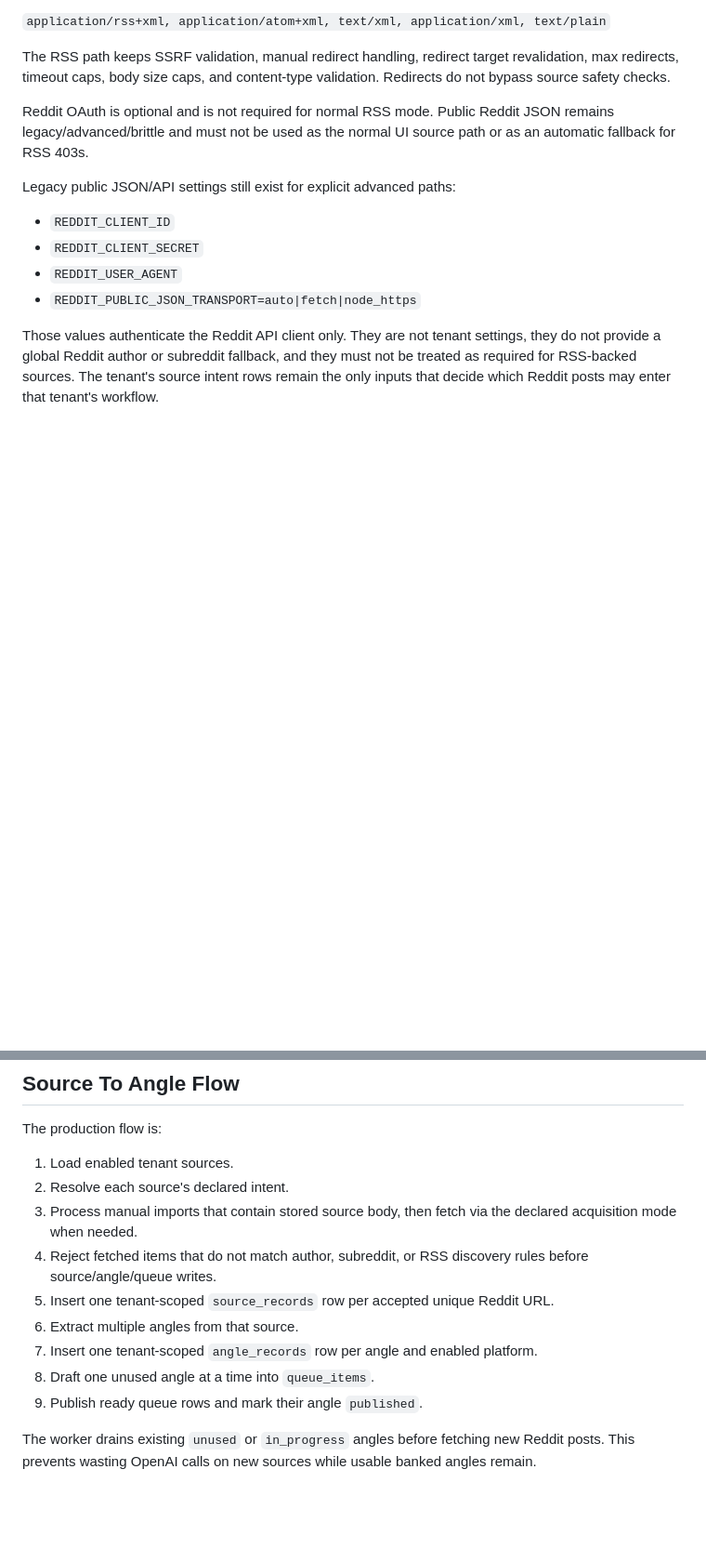
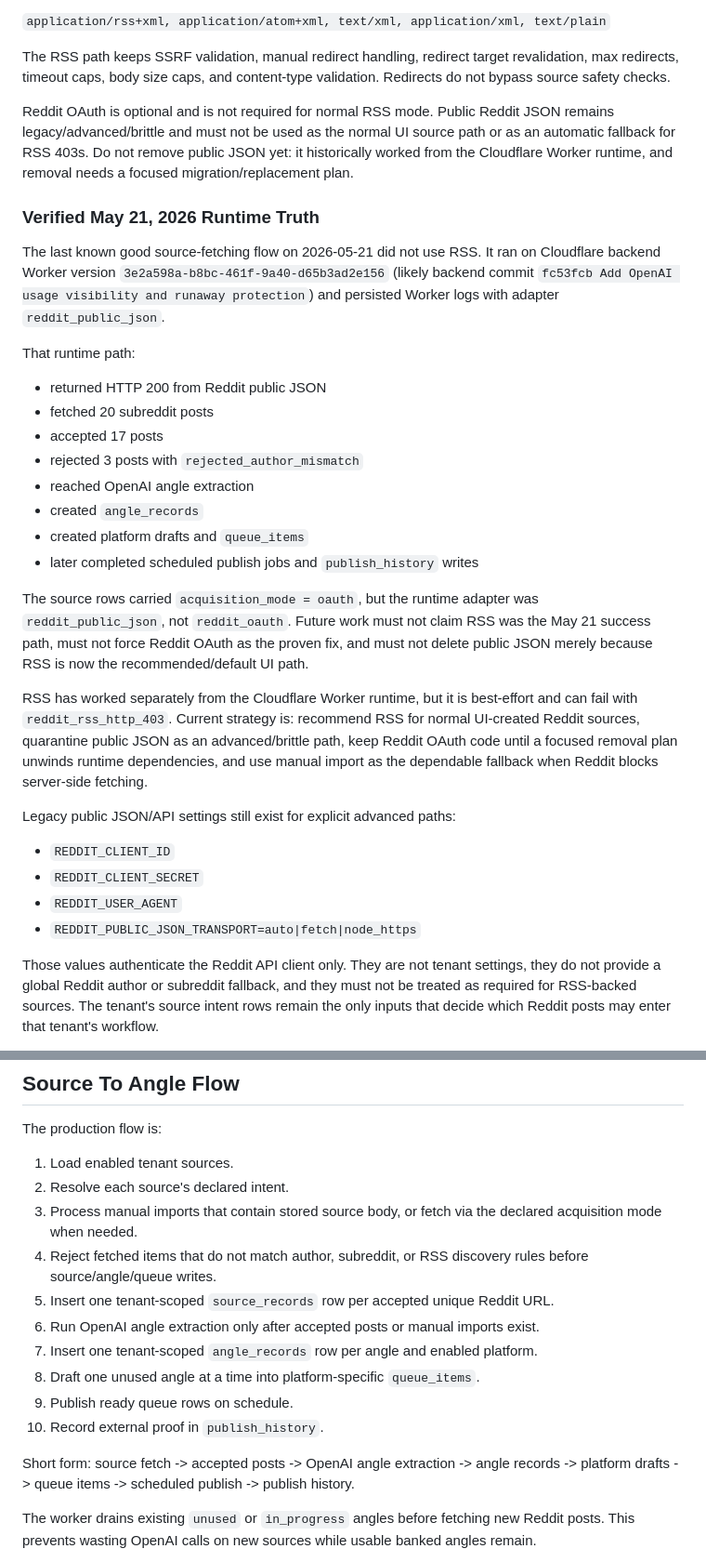
Before and after one commit to OneClickPostFactory/social-agents, a Markdown page: docs/REDDIT_ANGLE_BANK.md, 2 parts joined by grey strips. Shown at 93% size. Rendered like a GitHub page; blank space fills up the shorter version.

Commit message:
Document Reddit source runtime truth

```diff
--- a/docs/REDDIT_ANGLE_BANK.md
+++ b/docs/REDDIT_ANGLE_BANK.md
@@ -63,7 +63,40 @@ validation. Redirects do not bypass source safety checks.
 
 Reddit OAuth is optional and is not required for normal RSS mode. Public Reddit
 JSON remains legacy/advanced/brittle and must not be used as the normal UI
-source path or as an automatic fallback for RSS 403s.
+source path or as an automatic fallback for RSS 403s. Do not remove public JSON
+yet: it historically worked from the Cloudflare Worker runtime, and removal
+needs a focused migration/replacement plan.
+
+### Verified May 21, 2026 Runtime Truth
+
+The last known good source-fetching flow on 2026-05-21 did not use RSS. It ran
+on Cloudflare backend Worker version
+`3e2a598a-b8bc-461f-9a40-d65b3ad2e156` (likely backend commit `fc53fcb Add
+OpenAI usage visibility and runaway protection`) and persisted Worker logs with
+adapter `reddit_public_json`.
+
+That runtime path:
+
+- returned HTTP 200 from Reddit public JSON
+- fetched 20 subreddit posts
+- accepted 17 posts
+- rejected 3 posts with `rejected_author_mismatch`
+- reached OpenAI angle extraction
+- created `angle_records`
+- created platform drafts and `queue_items`
+- later completed scheduled publish jobs and `publish_history` writes
+
+The source rows carried `acquisition_mode = oauth`, but the runtime adapter was
+`reddit_public_json`, not `reddit_oauth`. Future work must not claim RSS was the
+May 21 success path, must not force Reddit OAuth as the proven fix, and must not
+delete public JSON merely because RSS is now the recommended/default UI path.
+
+RSS has worked separately from the Cloudflare Worker runtime, but it is
+best-effort and can fail with `reddit_rss_http_403`. Current strategy is:
+recommend RSS for normal UI-created Reddit sources, quarantine public JSON as an
+advanced/brittle path, keep Reddit OAuth code until a focused removal plan
+unwinds runtime dependencies, and use manual import as the dependable fallback
+when Reddit blocks server-side fetching.
 
 Legacy public JSON/API settings still exist for explicit advanced paths:
 
@@ -98,15 +131,20 @@ The production flow is:
 
 1. Load enabled tenant sources.
 2. Resolve each source's declared intent.
-3. Process manual imports that contain stored source body, then fetch via the
+3. Process manual imports that contain stored source body, or fetch via the
    declared acquisition mode when needed.
 4. Reject fetched items that do not match author, subreddit, or RSS discovery
    rules before source/angle/queue writes.
 5. Insert one tenant-scoped `source_records` row per accepted unique Reddit URL.
-6. Extract multiple angles from that source.
+6. Run OpenAI angle extraction only after accepted posts or manual imports exist.
 7. Insert one tenant-scoped `angle_records` row per angle and enabled platform.
-8. Draft one unused angle at a time into `queue_items`.
-9. Publish ready queue rows and mark their angle `published`.
+8. Draft one unused angle at a time into platform-specific `queue_items`.
+9. Publish ready queue rows on schedule.
+10. Record external proof in `publish_history`.
+
+Short form: source fetch -> accepted posts -> OpenAI angle extraction -> angle
+records -> platform drafts -> queue items -> scheduled publish -> publish
+history.
 
 The worker drains existing `unused` or `in_progress` angles before fetching new
 Reddit posts. This prevents wasting OpenAI calls on new sources while usable
```
Also changed, not shown: AGENTS.md (+2 -1 lines), docs/REDDIT_RSS_RECOVERY_CHECKPOINT.md (+33 -1 lines).
